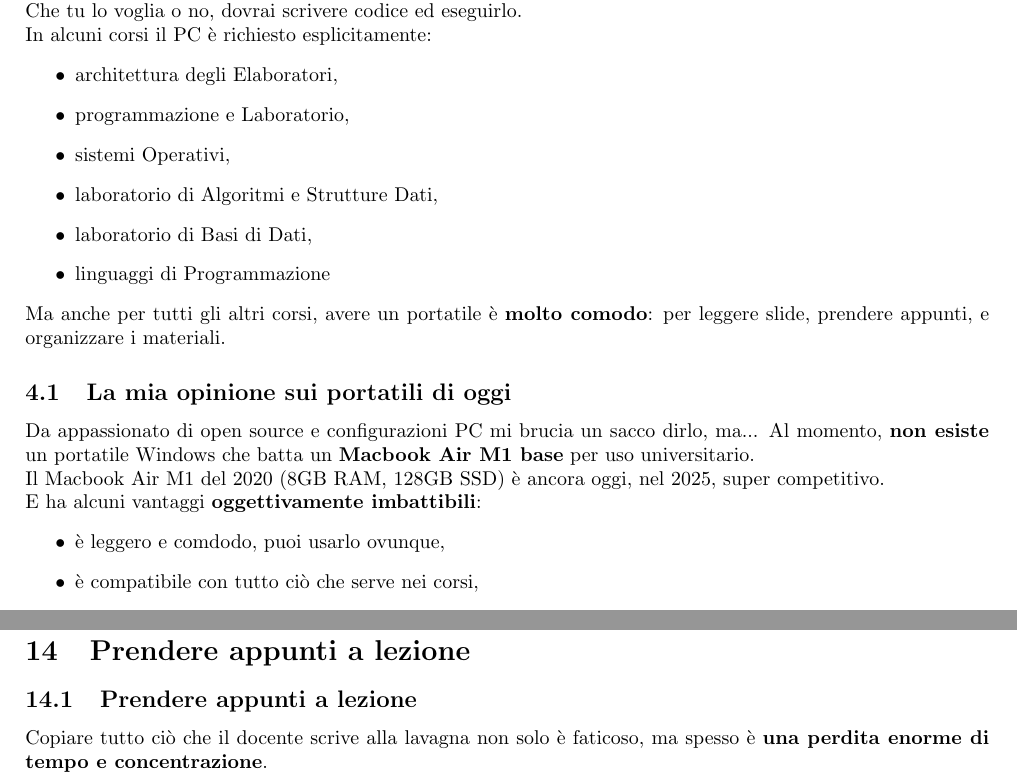
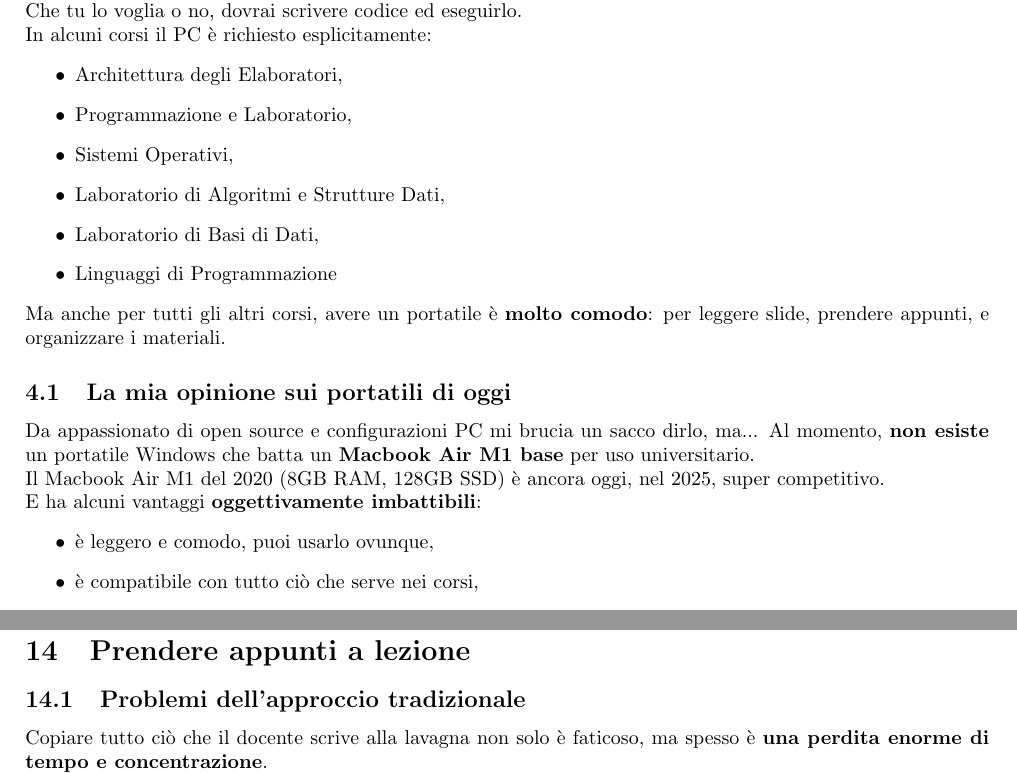
Before and after one commit to Verryx-02/Scuola-di-sopravvivenza-per-studenti-di-Informatica, a LaTeX document (Volume1.tex): two parts of pages 5 and 12 of 18, joined at a grey line, cut so that both start at the same text. Compiled offline with pdfLaTeX.

Commit message:
fix: grammatical errors

```diff
--- a/Volume1.tex
+++ b/Volume1.tex
@@ -109,12 +109,12 @@ Per studiare Informatica, ti servirà un portatile fin dal primo anno.\\
 Che tu lo voglia o no, dovrai scrivere codice ed eseguirlo.\\
 In alcuni corsi il PC è richiesto esplicitamente:
 \begin{itemize}
-\item architettura degli Elaboratori,
-\item programmazione e Laboratorio,
-\item sistemi Operativi,
-\item laboratorio di Algoritmi e Strutture Dati,
-\item laboratorio di Basi di Dati,
-\item linguaggi di Programmazione
+\item Architettura degli Elaboratori,
+\item Programmazione e Laboratorio,
+\item Sistemi Operativi,
+\item Laboratorio di Algoritmi e Strutture Dati,
+\item Laboratorio di Basi di Dati,
+\item Linguaggi di Programmazione
 \end{itemize}
 Ma anche per tutti gli altri corsi, avere un portatile è \textbf{molto comodo}: per leggere slide, prendere appunti, e organizzare i materiali.
 
@@ -125,7 +125,7 @@ Al momento, \textbf{non esiste} un portatile Windows che batta un \textbf{Macboo
 Il Macbook Air M1 del 2020 (8GB RAM, 128GB SSD) è ancora oggi, nel 2025, super competitivo.\\
 E ha alcuni vantaggi \textbf{oggettivamente imbattibili}:
 \begin{itemize}
-\item è leggero e comdodo, puoi usarlo ovunque,
+\item è leggero e comodo, puoi usarlo ovunque,
 \item è compatibile con tutto ciò che serve nei corsi,
 \item rimane stabile e fluido anche dopo anni di utilizzo,
 \item il terminale integrato basta e avanza per tutto il triennio,
@@ -473,7 +473,7 @@ Il power/coffee nap non è per tutti:
 
 
 \section{Prendere appunti a lezione}
-\subsection{Prendere appunti a lezione}
+\subsection{Problemi dell'approccio tradizionale}
 Copiare tutto ciò che il docente scrive alla lavagna non solo è faticoso, ma spesso è \textbf{una perdita enorme di tempo e concentrazione}.\\
 È l'equivalente di ricopiare le slide, ma peggio, perché qui hai poco tempo prima che le informazioni spariscano dalla lavagna.\\
 Questo approccio ti distrae, frammenta la tua attenzione e ti impedisce di \textbf{seguire davvero} quello che il prof sta spiegando.\\
```
Also changed, not shown: Volume1.pdf, Volume1.tex (2 more changed lines).
